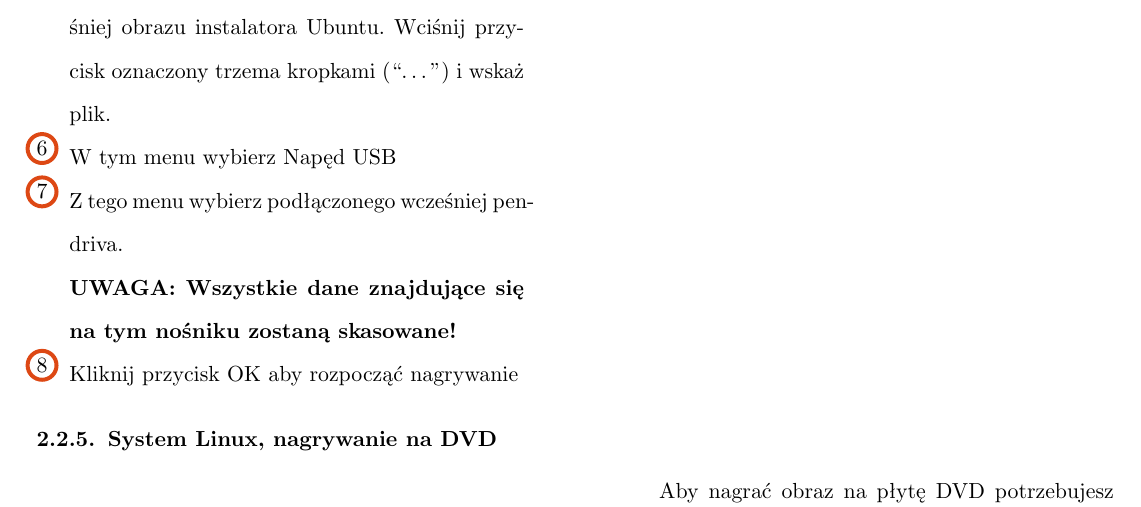
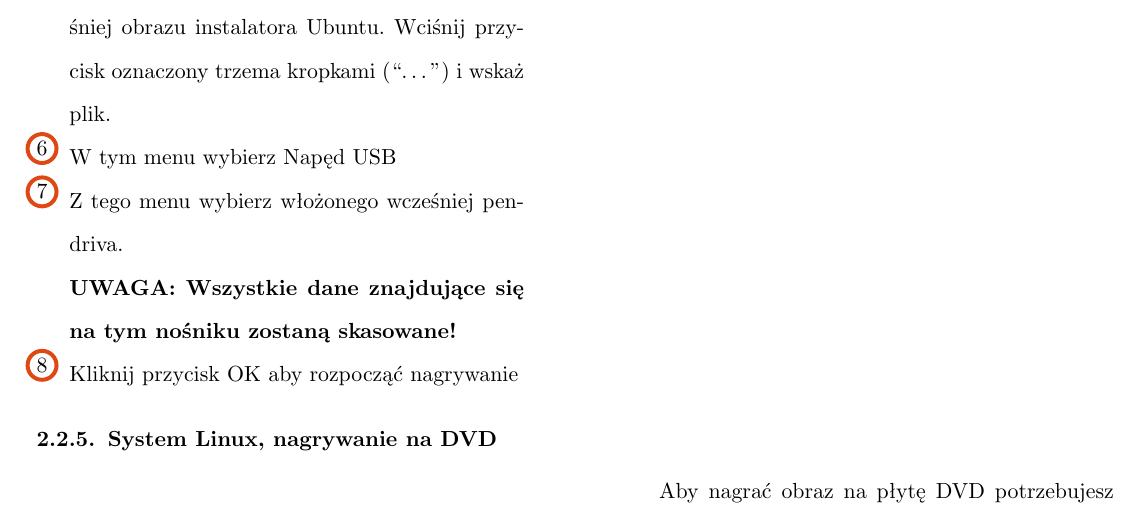
Before and after one commit to Dwimenor/Przewodnik-Ubuntu-14.04-LTS-Trusty-Tahr, a LaTeX document (Przewodnik Ubuntu 14.04 LTS Trusty Tahr.tex, which reads instalacja_nagrywanie_obrazu_linux.tex): part of page 12 of 88, cut so that both start at the same text. Compiled offline with pdfLaTeX.

Commit message:
drobna zmiana

```diff
--- a/instalacja_nagrywanie_obrazu_linux.tex
+++ b/instalacja_nagrywanie_obrazu_linux.tex
@@ -11,7 +11,7 @@ W systemach operacyjnych Linux do nagrywania obrazu na pendrive'a najlepiej pos
 \item Z menu wybierz Plik ISO
 \item W tym polu podaj ścieżkę do pobranego wcześniej obrazu instalatora Ubuntu. Wciśnij przycisk oznaczony trzema kropkami (“\ldots”) i wskaż plik.
 \item W tym menu wybierz Napęd USB
-\item Z tego menu wybierz podłączonego wcześniej pendriva.\\
+\item Z tego menu wybierz włożonego wcześniej pendriva.\\
 \textbf{UWAGA: Wszystkie dane znajdujące się na tym nośniku zostaną skasowane!}
 \item Kliknij przycisk OK aby rozpocząć nagrywanie
 \end{enumerate}
```
Also changed, not shown: instalacja_nagrywanie_obrazu_linux.tex (4 more changed lines).
